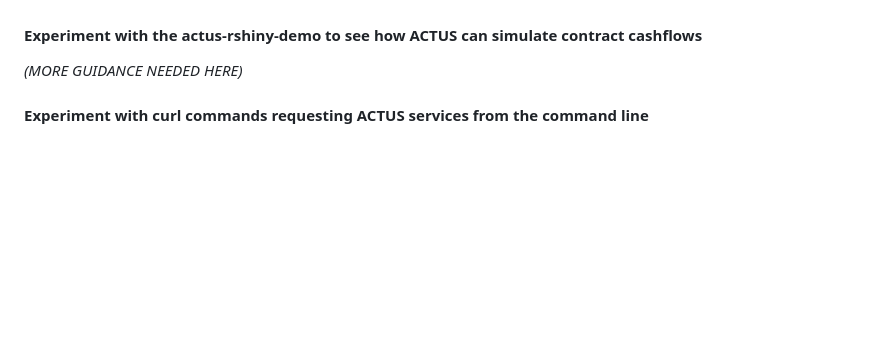
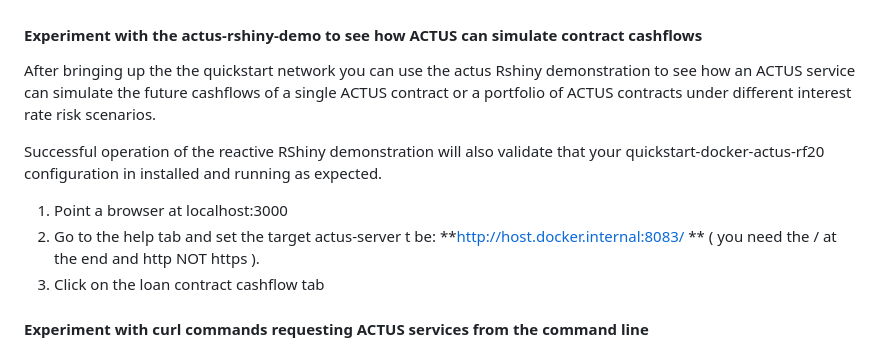
Before and after one commit to actusfrf/actus-docker-networks, a Markdown page: README.md, the part around the change. GitHub-like rendering; blank space fills up the shorter version.

```diff
--- a/README.md
+++ b/README.md
@@ -40,7 +40,15 @@ At this point if you have docker desktop installed - you should be able to see i
          *    mongodb
 
 #### Experiment with the actus-rshiny-demo to see how ACTUS can simulate contract cashflows
- *(MORE GUIDANCE NEEDED HERE)*
+After bringing up the the quickstart network you can use the actus Rshiny demonstration to see how an ACTUS service can simulate
+the future cashflows of a single ACTUS contract or a portfolio of ACTUS contracts under different interest rate risk scenarios.
+
+Successful operation of the reactive RShiny demonstration will also validate that your quickstart-docker-actus-rf20 configuration
+in installed and running as expected.
+
+1. Point a browser at localhost:3000
+2. Go to the help tab and set the target actus-server t be: **http://host.docker.internal:8083/ ** ( you need the / at the end and http NOT https ).
+3. Click on the loan contract cashflow tab
 
 #### Experiment with curl commands requesting ACTUS services from the command line
 The following steps can be used to validate that you have a working QuickStart ACTUS installation.
```
